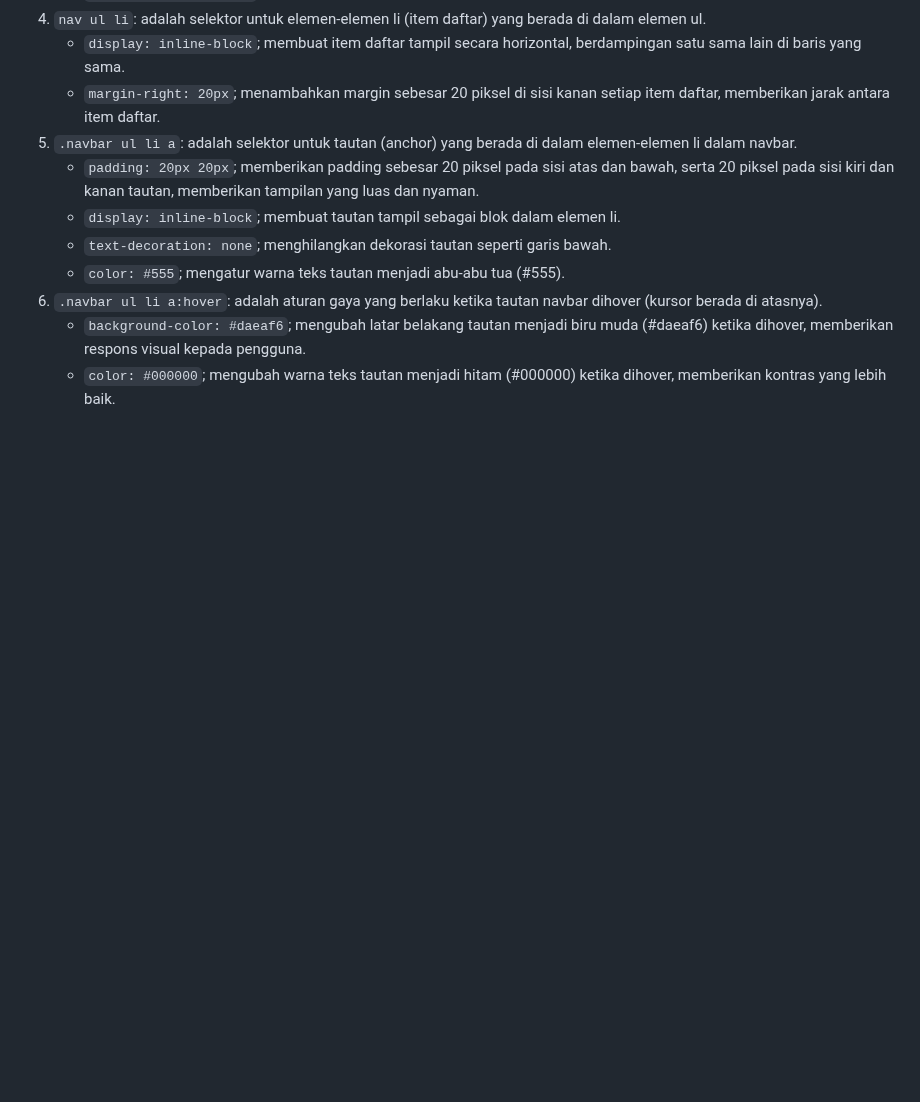
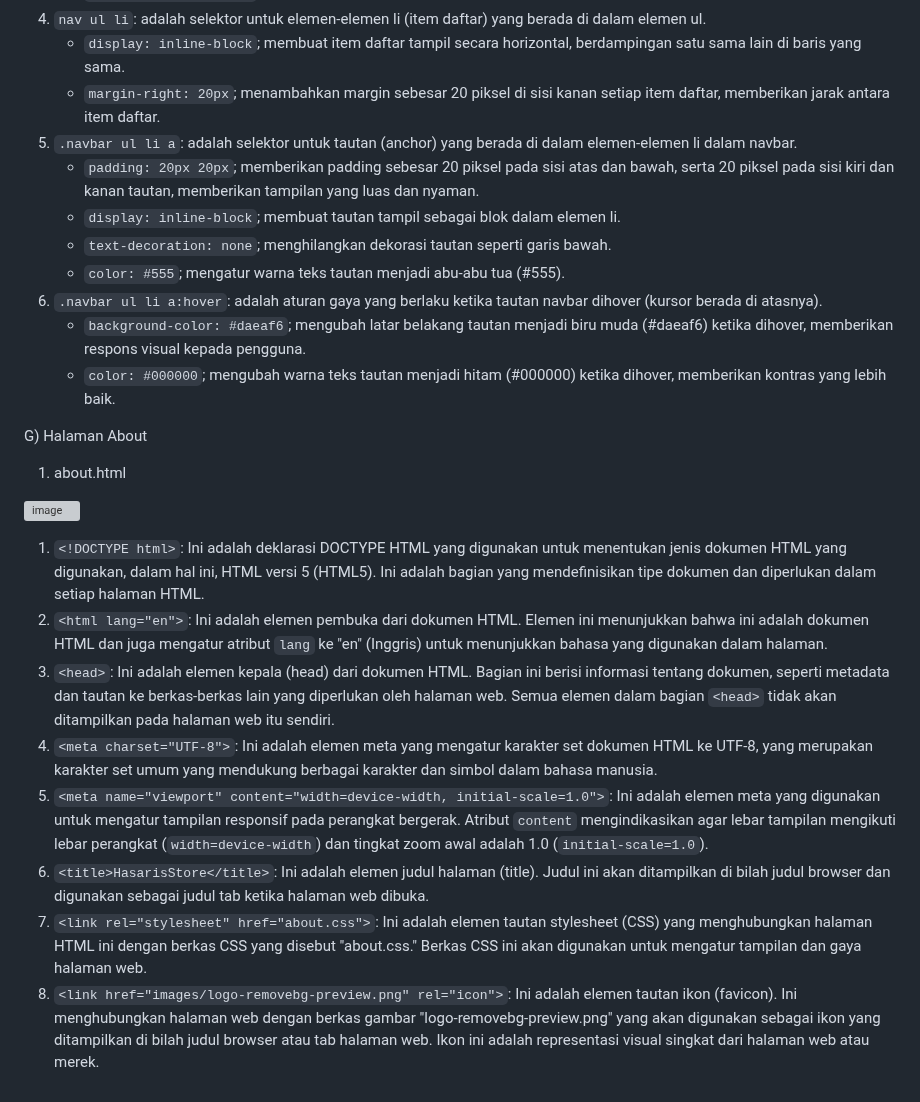
Before and after one commit to 22091397020HanifIhsanAlimAkbar/PemwebFinalProjek, a Markdown page: README.md, the part around the change. Drawn GitHub-style; blank space fills up the shorter version; grey boxes are pictures that could not be loaded.

```diff
--- a/README.md
+++ b/README.md
@@ -1372,3 +1372,19 @@ e) Footer dan Media Sosial
 6) `.navbar ul li a:hover`: adalah aturan gaya yang berlaku ketika tautan navbar dihover (kursor berada di atasnya).
    - `background-color: #daeaf6`; mengubah latar belakang tautan menjadi biru muda (#daeaf6) ketika dihover, memberikan respons visual kepada pengguna.
    - `color: #000000`; mengubah warna teks tautan menjadi hitam (#000000) ketika dihover, memberikan kontras yang lebih baik.
+
+
+G) Halaman About
+
+1) about.html
+
+![image](https://github.com/22091397020HanifIhsanAlimAkbar/PemwebFinalProjek/assets/121718997/f9b681dc-82e2-48a0-9e26-c366a4027b3b)
+
+1.	`<!DOCTYPE html>`: Ini adalah deklarasi DOCTYPE HTML yang digunakan untuk menentukan jenis dokumen HTML yang digunakan, dalam hal ini, HTML versi 5 (HTML5). Ini adalah bagian yang mendefinisikan tipe dokumen dan diperlukan dalam setiap halaman HTML.
+2.	`<html lang="en">`: Ini adalah elemen pembuka dari dokumen HTML. Elemen ini menunjukkan bahwa ini adalah dokumen HTML dan juga mengatur atribut `lang` ke "en" (Inggris) untuk menunjukkan bahasa yang digunakan dalam halaman.
+3.	`<head>`: Ini adalah elemen kepala (head) dari dokumen HTML. Bagian ini berisi informasi tentang dokumen, seperti metadata dan tautan ke berkas-berkas lain yang diperlukan oleh halaman web. Semua elemen dalam bagian `<head>` tidak akan ditampilkan pada halaman web itu sendiri.
+4.	`<meta charset="UTF-8">`: Ini adalah elemen meta yang mengatur karakter set dokumen HTML ke UTF-8, yang merupakan karakter set umum yang mendukung berbagai karakter dan simbol dalam bahasa manusia.
+5.	`<meta name="viewport" content="width=device-width, initial-scale=1.0">`: Ini adalah elemen meta yang digunakan untuk mengatur tampilan responsif pada perangkat bergerak. Atribut `content` mengindikasikan agar lebar tampilan mengikuti lebar perangkat (`width=device-width`) dan tingkat zoom awal adalah 1.0 (`initial-scale=1.0`).
+6.	`<title>HasarisStore</title>`: Ini adalah elemen judul halaman (title). Judul ini akan ditampilkan di bilah judul browser dan digunakan sebagai judul tab ketika halaman web dibuka.
+7.	`<link rel="stylesheet" href="about.css">`: Ini adalah elemen tautan stylesheet (CSS) yang menghubungkan halaman HTML ini dengan berkas CSS yang disebut "about.css." Berkas CSS ini akan digunakan untuk mengatur tampilan dan gaya halaman web.
+8.	`<link href="images/logo-removebg-preview.png" rel="icon">`: Ini adalah elemen tautan ikon (favicon). Ini menghubungkan halaman web dengan berkas gambar "logo-removebg-preview.png" yang akan digunakan sebagai ikon yang ditampilkan di bilah judul browser atau tab halaman web. Ikon ini adalah representasi visual singkat dari halaman web atau merek.
```
